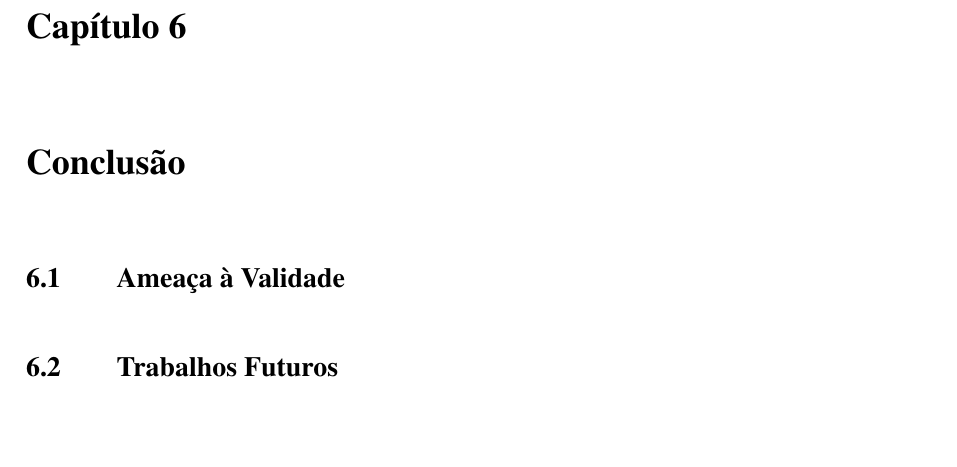
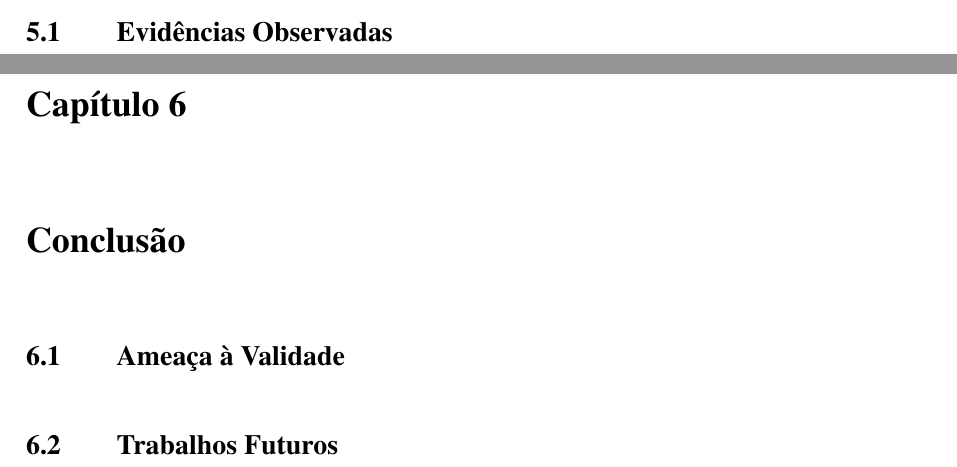
Before and after one commit to Manoel-Mieiro/tcc, a LaTeX thesis (main.tex, which reads chapters/results/results.tex): part of page 42 of 45 before the commit and two parts of pages 41 and 42 of 45 after it, the two joined at a grey line, cut at the place of the change, the shorter picture padded with empty space. Compiled offline with pdfLaTeX.

Commit message:
update: Incluindo subseção para envidências observadas. Issue #89

```diff
--- a/chapters/results/results.tex
+++ b/chapters/results/results.tex
@@ -1,2 +1,3 @@
 \chapter{Análise dos Resultados}
 \label{chp:results_analysis}
+\section{Evidências Observadas}\label{sec:personal_notes}
```
